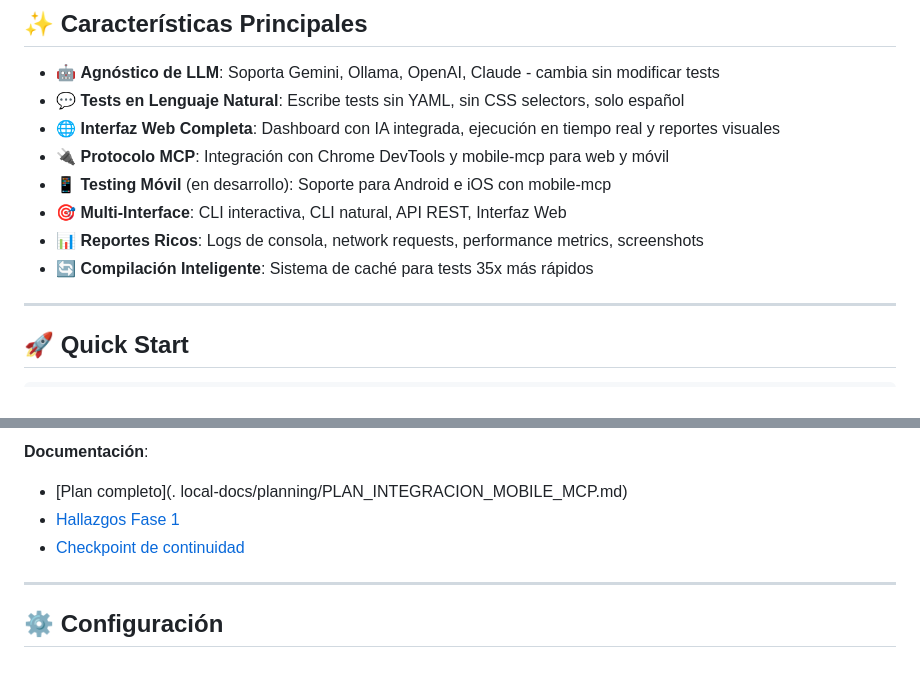
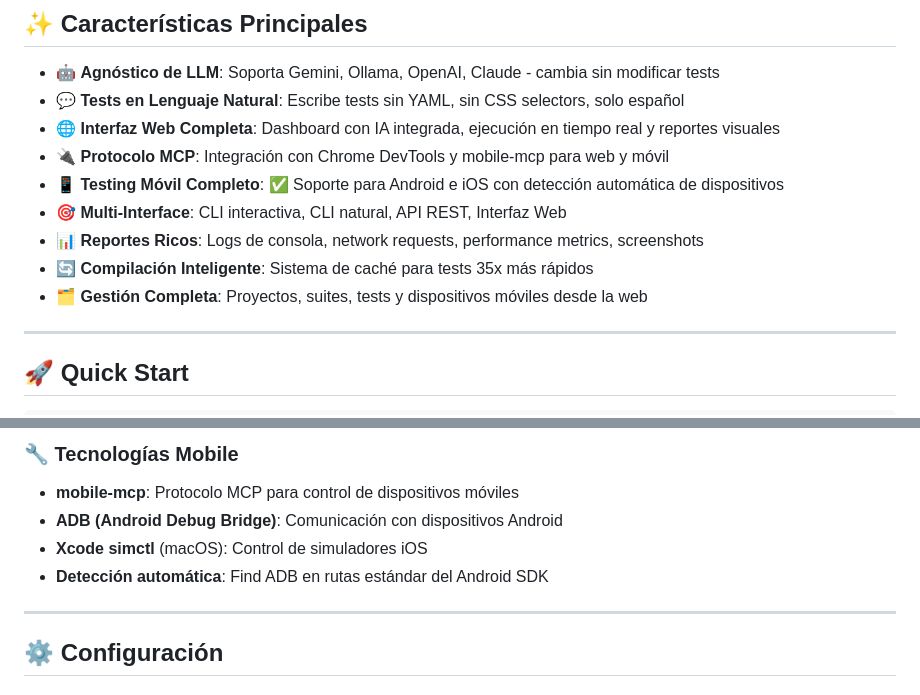
Before and after one commit to pab-1984/automation-test-LLM-, a Markdown page: README.md, 2 parts joined by grey strips. GitHub-like rendering.

````diff
--- a/README.md
+++ b/README.md
@@ -13,10 +13,11 @@
 - 💬 **Tests en Lenguaje Natural**: Escribe tests sin YAML, sin CSS selectors, solo español
 - 🌐 **Interfaz Web Completa**: Dashboard con IA integrada, ejecución en tiempo real y reportes visuales
 - 🔌 **Protocolo MCP**: Integración con Chrome DevTools y mobile-mcp para web y móvil
-- 📱 **Testing Móvil** (en desarrollo): Soporte para Android e iOS con mobile-mcp
+- 📱 **Testing Móvil Completo**: ✅ Soporte para Android e iOS con detección automática de dispositivos
 - 🎯 **Multi-Interface**: CLI interactiva, CLI natural, API REST, Interfaz Web
 - 📊 **Reportes Ricos**: Logs de consola, network requests, performance metrics, screenshots
 - 🔄 **Compilación Inteligente**: Sistema de caché para tests 35x más rápidos
+- 🗂️ **Gestión Completa**: Proyectos, suites, tests y dispositivos móviles desde la web
 
 ---
 
@@ -281,9 +342,10 @@ Fase 7: Interfaz Web                   ░░░░░░░░░░░░   0%
 ```
 
-**Documentación**:
-- [Plan completo](. local-docs/planning/PLAN_INTEGRACION_MOBILE_MCP.md)
-- [Hallazgos Fase 1](.local-docs/planning/FASE1_HALLAZGOS_MOBILE_MCP.md)
-- [Checkpoint de continuidad](CHECKPOINT_MOBILE_INTEGRATION.md)
+### 🔧 Tecnologías Mobile
+- **mobile-mcp**: Protocolo MCP para control de dispositivos móviles
+- **ADB (Android Debug Bridge)**: Comunicación con dispositivos Android
+- **Xcode simctl** (macOS): Control de simuladores iOS
+- **Detección automática**: Find ADB en rutas estándar del Android SDK
 
 ---
 
````
Also changed, not shown: other parts of README.md (+74 -14 lines).
